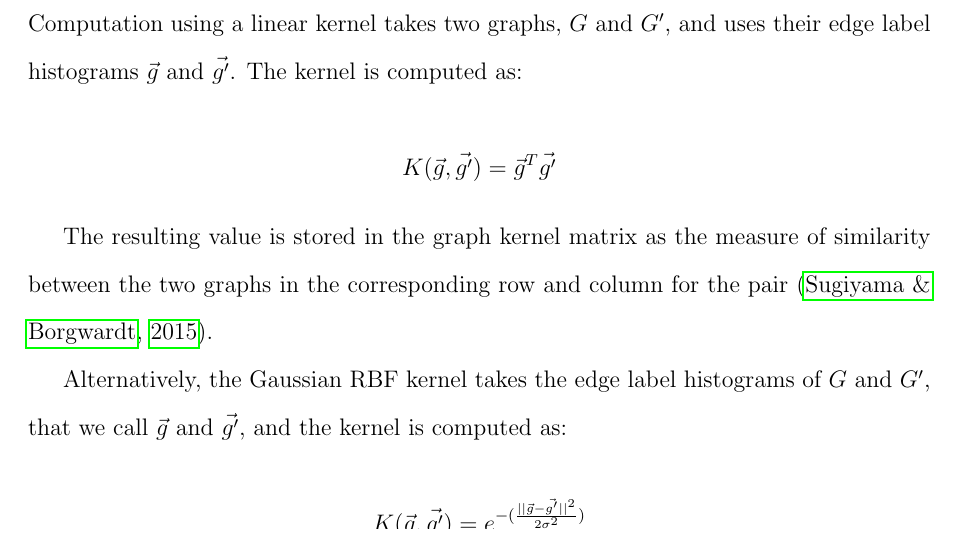
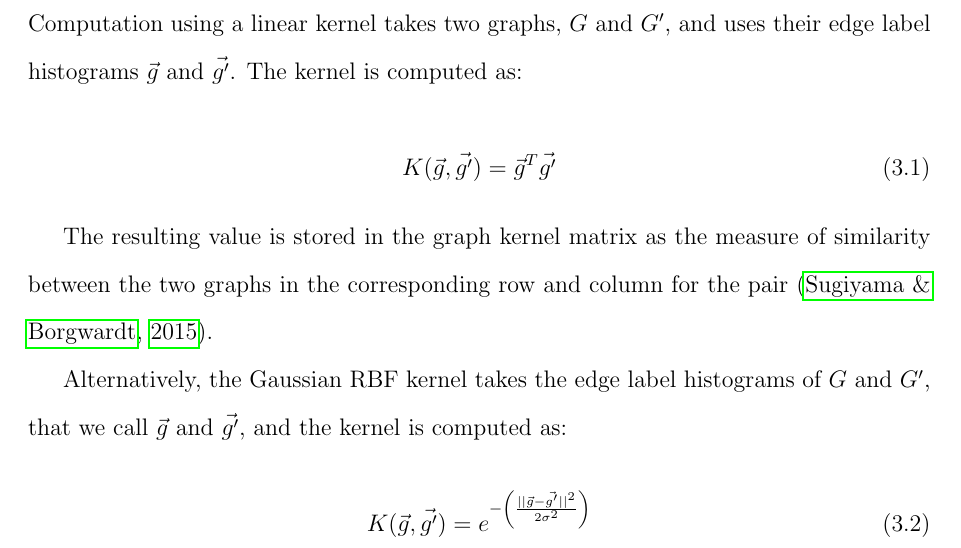
Before and after one commit to Levi-Nicklas/GraphDocNLP, a LaTeX thesis (Thesis_Tex/main.tex, which reads Thesis_Tex/Content/02_Chapters/Chapter 03/Sections/02_GraphKernels.tex): part of page 22 of 65, cut so that both start at the same text. Compiled offline with pdfLaTeX.

Commit message:
edit chapter 3

```diff
--- a/Thesis_Tex/Content/02_Chapters/Chapter 03/Sections/02_GraphKernels.tex
+++ b/Thesis_Tex/Content/02_Chapters/Chapter 03/Sections/02_GraphKernels.tex
@@ -16,13 +16,16 @@ The edge label histogram kernel is the graph kernel that was chosen for these da
 An edge label histogram is defined as $\vec{g} = (g_1,g_2, ... g_i)$ such that $g_i = | \{ (u,v) \in E | \phi(u,v) = i \} |$ for each $i$ \cite{sugiyama2015halting}. Where $g_i$ is a histogram bin for a unique edge label's magnitude, $E$ is the set of edges, and $\phi$ is a function that maps each label to a scalar value in the range of unique values. The edge label histograms are then passed through a kernel, either a linear kernel or a Gaussian RBF kernel.\\
 Computation using a linear kernel takes two graphs, $G$ and $G'$, and uses their edge label histograms $\vec{g}$ and $\vec{g'}$. The kernel is computed as:
 
-$$K(\vec{g},\vec{g'}) = \vec{g}^{T}\vec{g'} $$
+\begin{equation}
+K(\vec{g},\vec{g'}) = \vec{g}^{T}\vec{g'}
+\end{equation}
 
 The resulting value is stored in the graph kernel matrix as the measure of similarity between the two graphs in the corresponding row and column for the pair \cite{sugiyama2015halting}.
 
 Alternatively, the Gaussian RBF kernel takes the edge label histograms of $G$ and $G'$, that we call $\vec{g}$ and $\vec{g'}$, and the kernel is computed as:
 
-$$K(\vec{g},\vec{g'}) = e^{-(\frac{||\vec{g}- \vec{g'}||^2}{2 \sigma^2})}$$
 
-The resulting value is stored in the graph kernel matrix as the measure of similarity between the two graphs in the corresponding row and column for the pair.\\
+\begin{equation}
+K(\vec{g},\vec{g'}) = e^{- \left( \frac{||\vec{g}- \vec{g'}||^2}{2 \sigma^2} \right) }
+\end{equation}
 
```
Also changed, not shown: Thesis_Tex/Content/02_Chapters/Chapter 03/Sections/03_HClust.tex (+1 -1 lines), Thesis_Tex/Content/02_Chapters/Chapter 03/Sections/05_Development.tex (+1 -1 lines), Thesis_Tex/Content/02_Chapters/Chapter 03/Sections/02_GraphKernels.tex (2 more changed lines), 1 other file.
